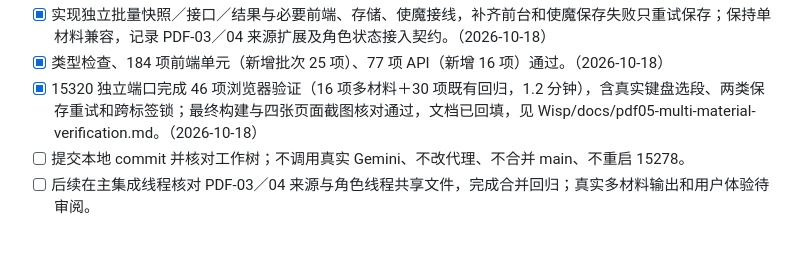
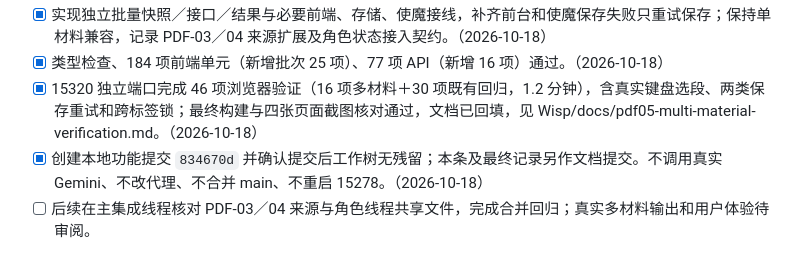
Before and after one commit to Singeeeeeer/WISP, a Markdown page: TODO.md, the part around the change. Rendered like a GitHub page.

```diff
--- a/TODO.md
+++ b/TODO.md
@@ -23,7 +23,7 @@ PDF-01 白板与连线已完成实现与模拟调用验收；真实关系输出
 - [x] 实现独立批量快照／接口／结果与必要前端、存储、使魔接线，补齐前台和使魔保存失败只重试保存；保持单材料兼容，记录 PDF-03／04 来源扩展及角色状态接入契约。（2026-10-18）
 - [x] 类型检查、184 项前端单元（新增批次 25 项）、77 项 API（新增 16 项）通过。（2026-10-18）
 - [x] 15320 独立端口完成 46 项浏览器验证（16 项多材料＋30 项既有回归，1.2 分钟），含真实键盘选段、两类保存重试和跨标签锁；最终构建与四张页面截图核对通过，文档已回填，见 Wisp/docs/pdf05-multi-material-verification.md。（2026-10-18）
-- [ ] 提交本地 commit 并核对工作树；不调用真实 Gemini、不改代理、不合并 main、不重启 15278。
+- [x] 创建本地功能提交 `834670d` 并确认提交后工作树无残留；本条及最终记录另作文档提交。不调用真实 Gemini、不改代理、不合并 main、不重启 15278。（2026-10-18）
 - [ ] 后续在主集成线程核对 PDF-03／04 来源与角色线程共享文件，完成合并回归；真实多材料输出和用户体验待审阅。
 
 队友已提供 Wisp 原型，使用与能力边界见 Wisp/README.md、Wisp/docs/technical-guide.md。2026-10-16“产品尚未实施”为历史记录。本轮已确认独立魔杖指针＋魔女跟随伙伴方向（WP-01），先细化跟随／停靠／让位；用户随后确认六项具体交互规则（WP-02），限定范围实现与本轮检查已完成，视觉体验待用户审阅。WP-03 朝向与杖尖菜单已实现；用户反馈下行俯冲不足后，WP-03A 增强至纯下 60°，修正与 22 项回归完成，等待新观感审阅。WP-04 首批四项魔杖反馈亦已实现，29 项相关浏览器回归、类型及构建通过，15291 预览已更新，等待观感审阅。WP-05 第二批四种语义指针已实现，31 项专项及补充针对性复测、类型与构建通过，15291 已更新，观感待审阅。WP-06 三种真实结果反馈已实现，既有 31 项、新增 7 项及 2 项保存时序检查、类型和构建通过，15291 已更新，观感待审阅。
```
Also changed, not shown: DONE.md (+4 -0 lines), Wisp/docs/pdf05-multi-material-verification.md (+2 -0 lines).
